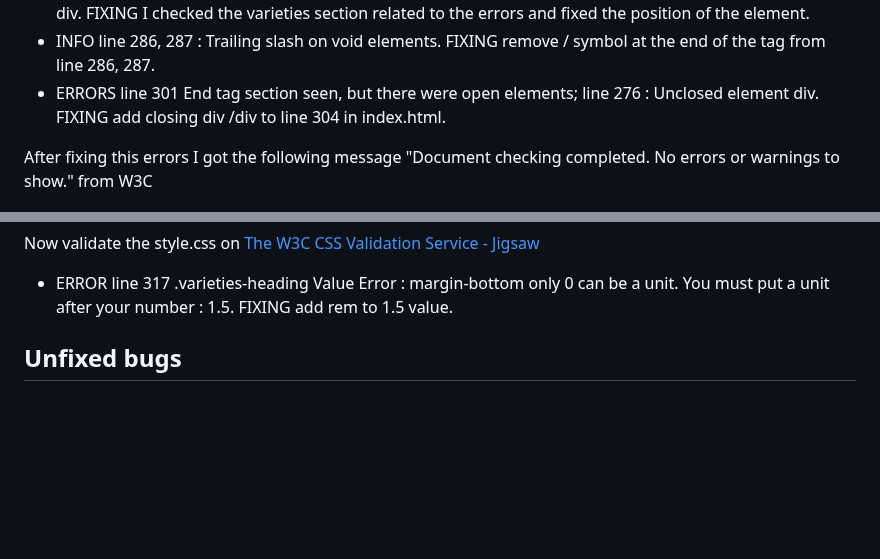
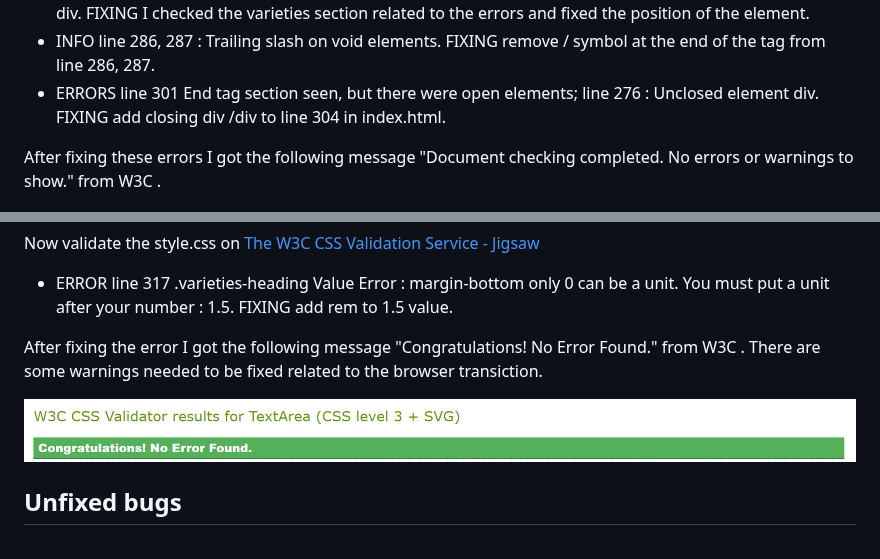
Before and after one commit to CapricornoG/Olivo, a Markdown page: README.md, 2 parts joined by grey strips. Rendered like a GitHub page; blank space fills up the shorter version.

Commit message:
add content css validator with screenshot to README.md file

```diff
--- a/README.md
+++ b/README.md
@@ -309,7 +309,7 @@ Start to validate the index.html file on [The W3C Markup Validation Service](<ht
 * INFO line 286, 287 : Trailing slash on void elements. FIXING remove / symbol at the end of the tag from line 286, 287.
 * ERRORS line 301 End tag section seen, but there were open elements; line 276 : Unclosed element div. FIXING add closing div /div to line 304 in index.html.
 
-After fixing this errors I got the following message "Document checking completed. No errors or warnings to show." from W3C
+After fixing these errors I got the following message "Document checking completed. No errors or warnings to show." from W3C .
 
 ![Validator-HTML](/docs/screenshot-validator-html.png)
 
@@ -317,6 +317,13 @@ After fixing this errors I got the following message "Document checking complete
 Now validate the style.css on [The W3C CSS Validation Service - Jigsaw](<https://jigsaw.w3.org/css-validator/>)
 
 * ERROR line 317 .varieties-heading	Value Error : margin-bottom only 0 can be a unit. You must put a unit after your number : 1.5. FIXING add rem to 1.5 value.
+
+After fixing the error I got the following message "Congratulations! No Error Found." from W3C . There are some warnings needed to be fixed related to the browser transiction.
+
+![Validator-CSS](/docs/screenshot-css-validator.png)
+
+
+
 
 
 
```
